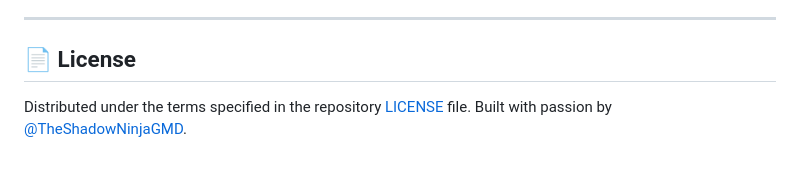
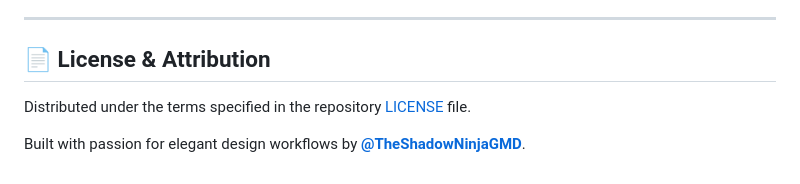
Before and after one commit to TheShadowNinjaGMD/Timely.app, a Markdown page: README.md, the part around one of its changes. Rendered like a GitHub page.

```diff
--- a/README.md
+++ b/README.md
@@ -80,6 +109,8 @@ Contributions are welcome! Please feel free to help enhance Timely.app:
 
 ---
 
-## 📄 License
+## 📄 License & Attribution
 
-Distributed under the terms specified in the repository [LICENSE](./LICENSE) file. Built with passion by [@TheShadowNinjaGMD](https://github.com).
+Distributed under the terms specified in the repository [LICENSE](./LICENSE) file.
+
+Built with passion for elegant design workflows by **[@TheShadowNinjaGMD](https://github.com)**.
```
Also changed, not shown: other parts of README.md (+69 -40 lines).
